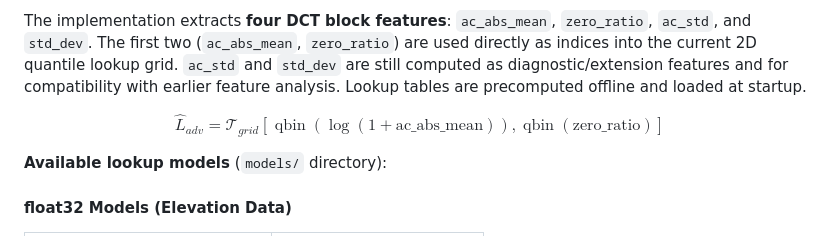
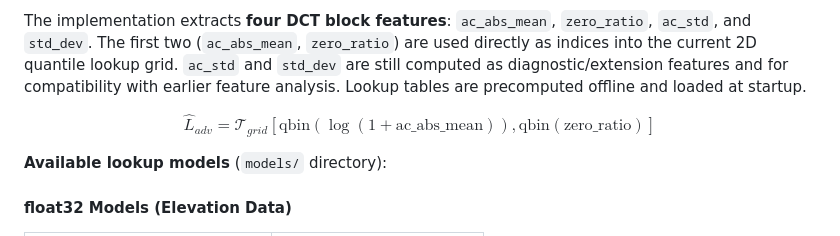
Before and after one commit to qkq74/FIDWAC-V2, a Markdown page: README.md, the part around the change. GitHub-like rendering.

Commit message:
Fix formatting in mathematical expression in README

```diff
--- a/README.md
+++ b/README.md
@@ -552,8 +552,8 @@ The implementation extracts **four DCT block features**: `ac_abs_mean`, `zero_ra
 $$
 \hat{L}_{adv} =
 \mathcal{T}_{grid}\left[
-\operatorname{qbin}\left(\log\left(1+\text{ac\_abs\_mean}\right)\right),
-\operatorname{qbin}\left(\text{zero\_ratio}\right)
+\mathrm{qbin}\left(\log\left(1+\text{ac\_abs\_mean}\right)\right),
+\mathrm{qbin}\left(\text{zero\_ratio}\right)
 \right]
 $$
 
```
